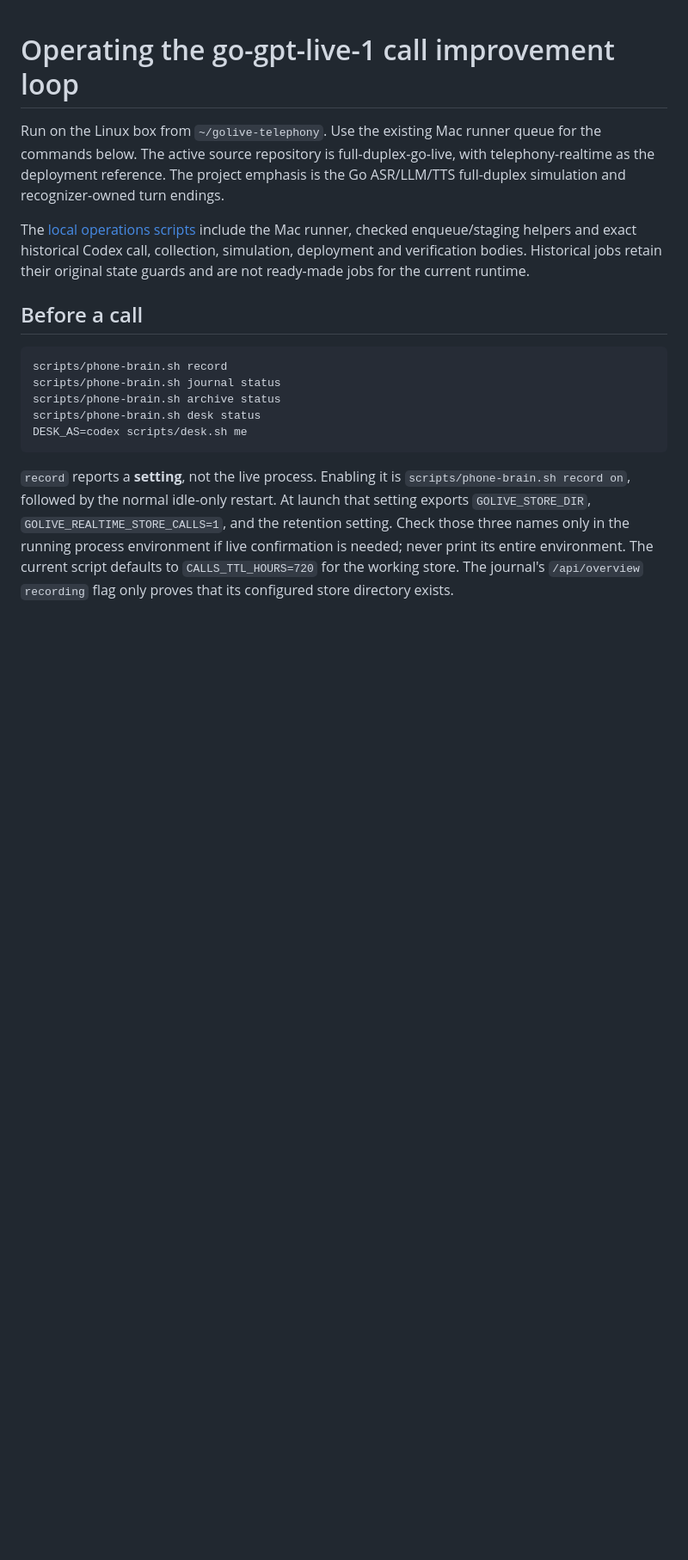
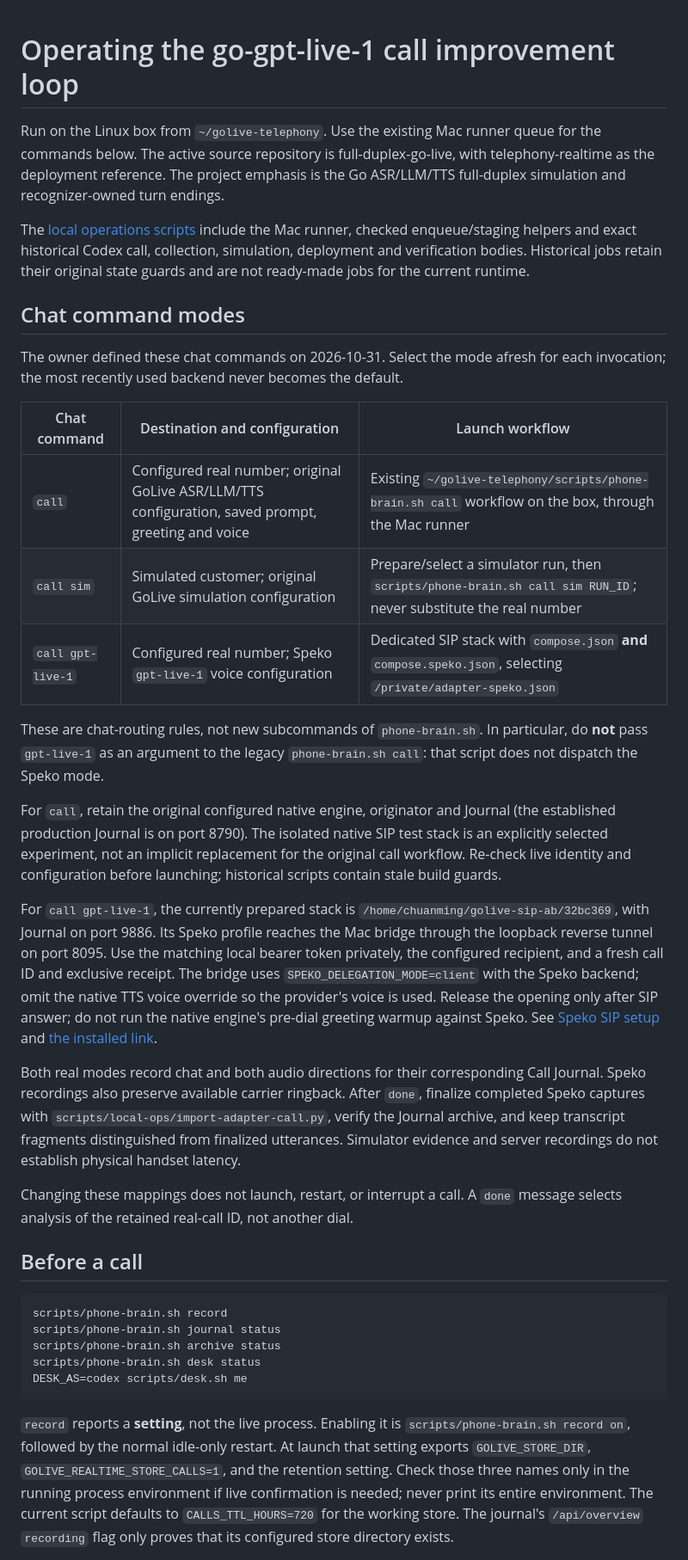
Before and after one commit to chuanmingliu/full-duplex-go-live, a Markdown page: CALL-OPERATIONS.md, the part around one of its changes. Shown at 86% size. GitHub-like rendering; blank space fills up the shorter version.

```diff
--- a/CALL-OPERATIONS.md
+++ b/CALL-OPERATIONS.md
@@ -6,6 +6,48 @@ The [local operations scripts](scripts/local-ops/README.md) include the Mac runn
 checked enqueue/staging helpers and exact historical Codex call, collection,
 simulation, deployment and verification bodies. Historical jobs retain their
 original state guards and are not ready-made jobs for the current runtime.
+
+## Chat command modes
+
+The owner defined these chat commands on 2026-10-31. Select the mode afresh for
+each invocation; the most recently used backend never becomes the default.
+
+| Chat command | Destination and configuration | Launch workflow |
+| --- | --- | --- |
+| `call` | Configured real number; original GoLive ASR/LLM/TTS configuration, saved prompt, greeting and voice | Existing `~/golive-telephony/scripts/phone-brain.sh call` workflow on the box, through the Mac runner |
+| `call sim` | Simulated customer; original GoLive simulation configuration | Prepare/select a simulator run, then `scripts/phone-brain.sh call sim RUN_ID`; never substitute the real number |
+| `call gpt-live-1` | Configured real number; Speko `gpt-live-1` voice configuration | Dedicated SIP stack with `compose.json` **and** `compose.speko.json`, selecting `/private/adapter-speko.json` |
+
+These are chat-routing rules, not new subcommands of `phone-brain.sh`.
+In particular, do **not** pass `gpt-live-1` as an argument to the legacy
+`phone-brain.sh call`: that script does not dispatch the Speko mode.
+
+For `call`, retain the original configured native engine, originator and Journal
+(the established production Journal is on port 8790). The isolated native SIP
+test stack is an explicitly selected experiment, not an implicit replacement
+for the original call workflow. Re-check live identity and configuration before
+launching; historical scripts contain stale build guards.
+
+For `call gpt-live-1`, the currently prepared stack is
+`/home/chuanming/golive-sip-ab/32bc369`, with Journal on port 9886. Its Speko
+profile reaches the Mac bridge through the loopback reverse tunnel on port
+8095. Use the matching local bearer token privately, the configured recipient,
+and a fresh call ID and exclusive receipt. The bridge uses
+`SPEKO_DELEGATION_MODE=client` with the Speko backend; omit the native TTS voice
+override so the provider's voice is used. Release the opening only after SIP
+answer; do not run the native engine's pre-dial greeting warmup against Speko.
+See [Speko SIP setup](docs/services/speko-sip.md) and
+[the installed link](docs/telephony/2026-10-31-speko-link.md).
+
+Both real modes record chat and both audio directions for their corresponding
+Call Journal. Speko recordings also preserve available carrier ringback. After
+`done`, finalize completed Speko captures with
+`scripts/local-ops/import-adapter-call.py`, verify the Journal archive, and keep
+transcript fragments distinguished from finalized utterances. Simulator evidence
+and server recordings do not establish physical handset latency.
+
+Changing these mappings does not launch, restart, or interrupt a call. A `done`
+message selects analysis of the retained real-call ID, not another dial.
 
 ## Before a call
 
```
Also changed, not shown: other parts of CALL-OPERATIONS.md (+3 -2 lines), AGENTS.md (added, +17 -0 lines), scripts/local-ops/README.md (+5 -0 lines).
